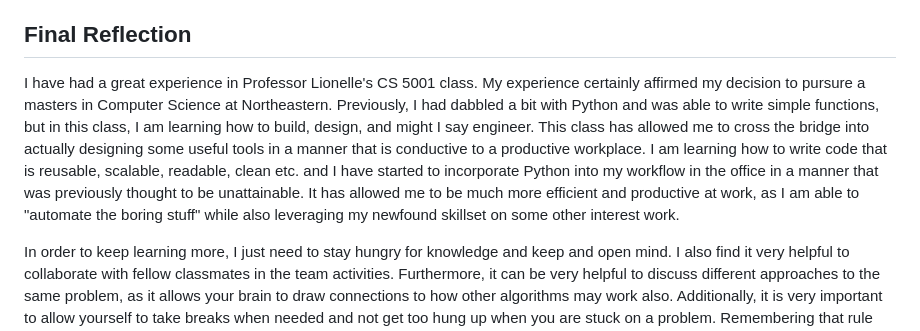
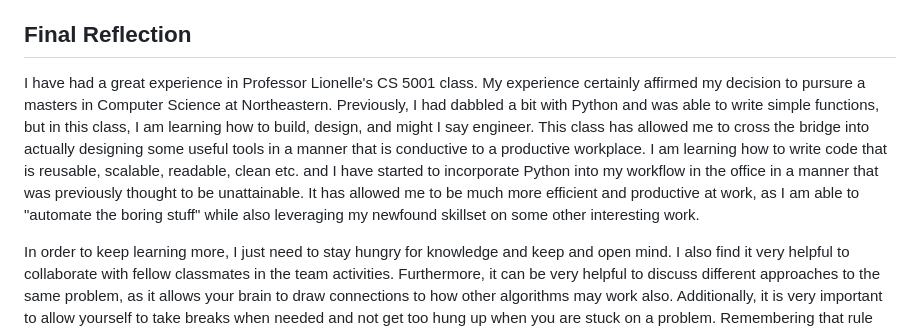
Before and after one commit to Tommer-Roy/CS5001, a Markdown page: Final Project/README.md, the part around the change. GitHub-like rendering.

```diff
--- a/Final Project/README.md
+++ b/Final Project/README.md
@@ -69,6 +69,6 @@ I tested my functions with doctests, and have saved the doctest results in a txt
 I would have liked to add some formatting to make the application more aesthetically pleasing. Additionally, I believe the app could be made to be more robust and incorporate many more different encryption algorithms. I also believe if I had more time, I could have experimented with actually hosting the app on a web server, allowing anyone to access the encryption app using just the link to the website. I also think some potentially interesting features could include a section where you can send your encrypted message to anyone by inputting their email address, and the email would also include a link to the app for decryption. It would also ideally include a summary page about each encryption algorithm that would discuss the pros and cons of each algo. This may be a personal project that I would like to work on, as I do find cybersecurity intriguing and would like to dive into the field a bit more.
 
 ## Final Reflection
-I have had a great experience in Professor Lionelle's CS 5001 class. My experience certainly affirmed my decision to pursure a masters in Computer Science at Northeastern.  Previously, I had dabbled a bit with Python and was able to write simple functions, but in this class, I am learning how to build, design, and might I say engineer.  This class has allowed me to cross the bridge into actually designing some useful tools in a manner that is conductive to a productive workplace. I am learning how to write code that is reusable, scalable, readable, clean etc. and I have started to incorporate Python into my workflow in the office in a manner that was previously thought to be unattainable. It has allowed me to be much more efficient and productive at work, as I am able to "automate the boring stuff" while also leveraging my newfound skillset on some other interest work.
+I have had a great experience in Professor Lionelle's CS 5001 class. My experience certainly affirmed my decision to pursure a masters in Computer Science at Northeastern.  Previously, I had dabbled a bit with Python and was able to write simple functions, but in this class, I am learning how to build, design, and might I say engineer.  This class has allowed me to cross the bridge into actually designing some useful tools in a manner that is conductive to a productive workplace. I am learning how to write code that is reusable, scalable, readable, clean etc. and I have started to incorporate Python into my workflow in the office in a manner that was previously thought to be unattainable. It has allowed me to be much more efficient and productive at work, as I am able to "automate the boring stuff" while also leveraging my newfound skillset on some other interesting work.
 
 In order to keep learning more, I just need to stay hungry for knowledge and keep and open mind. I also find it very helpful to collaborate with fellow classmates in the team activities. Furthermore, it can be very helpful to discuss different approaches to the same problem, as it allows your brain to draw connections to how other algorithms may work also.  Additionally, it is very important to allow yourself to take breaks when needed and not get too hung up when you are stuck on a problem. Remembering that rule has certainly allowed me to keep my sanity in check, especially when working on some tough programs earlier in the semester before I started to get the hang of it. Most importantly, code review has been key. I find it interesting to go back through my old assignments, and think to myself how I may have approached the assignment differently with some of the newer concepts I had learned.  In summary, I have greatly enjoyed my time in Professor Lionelle's class and I look forward to learning from him more in the future.
```
